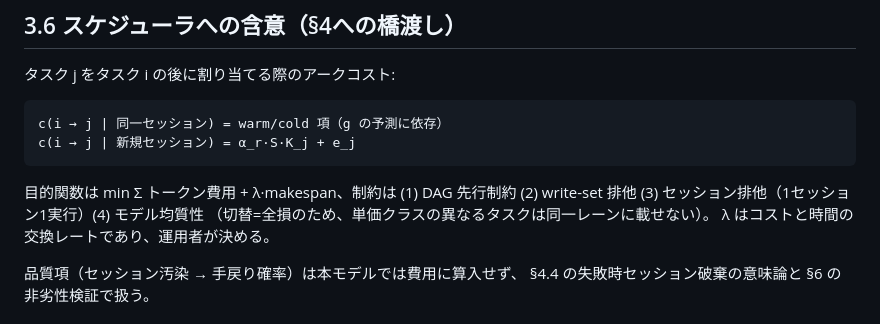
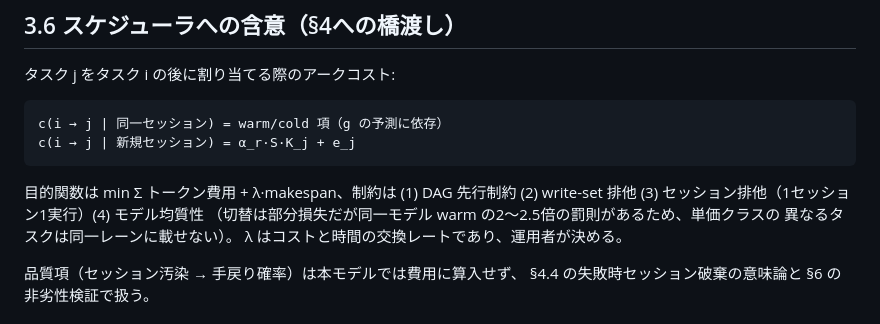
Before and after one commit to Fudo-san/paper-session-affinity, a Markdown page: drafts/sec3_cost_model.md, the part around the change. Rendered like a GitHub page.

Commit message:
docs(sec3): fix the last stale full-loss wording in 3.6
前コミットの一括置換が複数行文字列の扱いで失敗し、3.6 に1箇所だけ
「切替=全損」が残っていた。

Co-Authored-By: Claude Opus 5 <noreply@anthropic.com>

```diff
--- a/drafts/sec3_cost_model.md
+++ b/drafts/sec3_cost_model.md
@@ -170,7 +170,8 @@ S6 の実行スケジュール（同一 spec の B/C の離隔）で扱う。
 
 目的関数は  min Σ トークン費用 + λ·makespan、制約は (1) DAG 先行制約
 (2) write-set 排他 (3) セッション排他（1セッション1実行）(4) モデル均質性
-（切替=全損のため、単価クラスの異なるタスクは同一レーンに載せない）。
+（切替は部分損失だが同一モデル warm の2〜2.5倍の罰則があるため、単価クラスの
+異なるタスクは同一レーンに載せない）。
 λ はコストと時間の交換レートであり、運用者が決める。
 
 品質項（セッション汚染 → 手戻り確率）は本モデルでは費用に算入せず、
```
